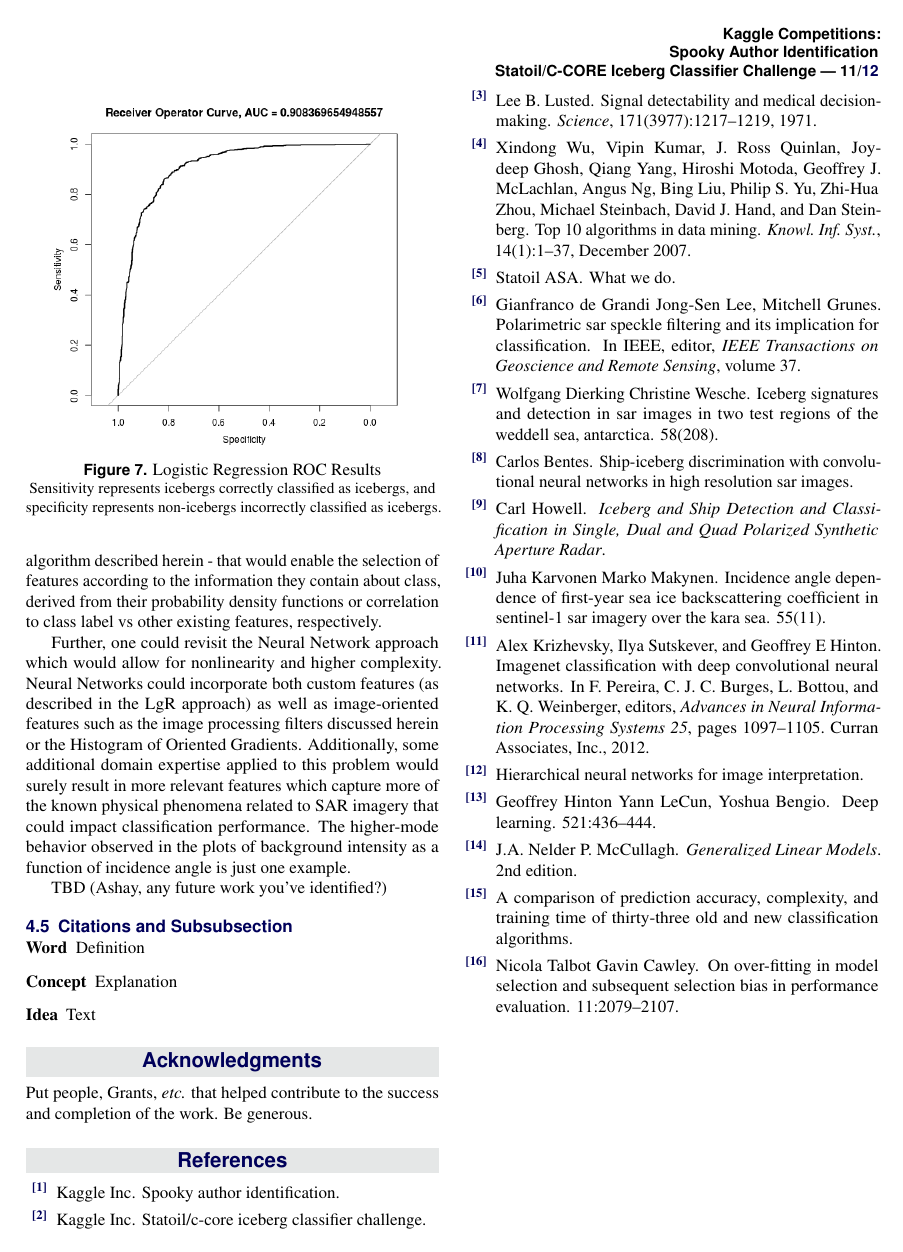
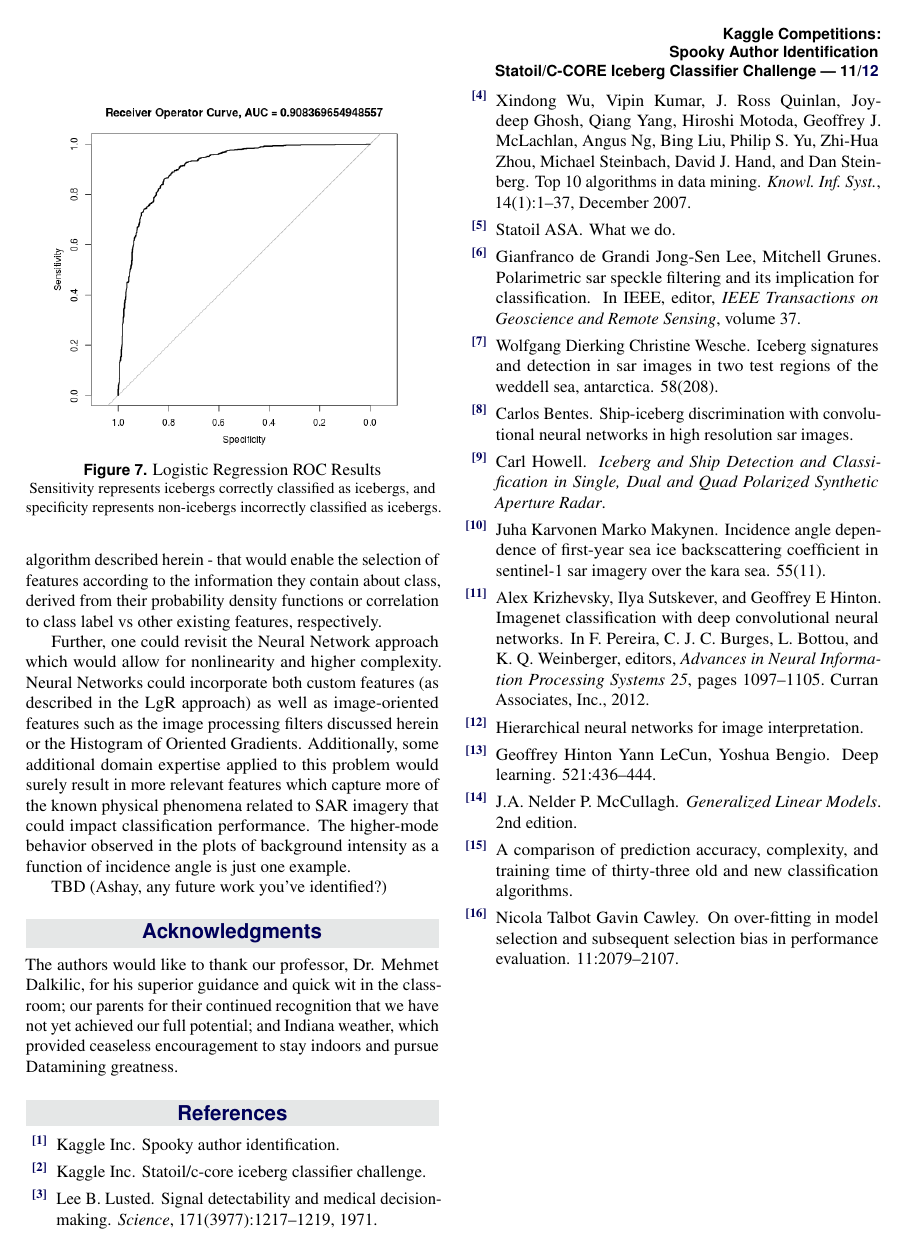
Before and after one commit to beersteiner/papers, a LaTeX document (article_3.tex): page 11 of 12. Compiled offline with pdfLaTeX.

Commit message:
minor changes and acknowledgements

```diff
--- a/article_3.tex
+++ b/article_3.tex
@@ -55,11 +55,11 @@
 
 \PaperTitle{Kaggle Competitions:\\ \ Spooky Author Identification\\ \ Statoil/C-CORE Iceberg Classifier Challenge} % Article title
 
-\Authors{Ashay Sawant\textsuperscript{1}*, Samanvitha Pradhan\textsuperscript{2}*, John Stein\textsuperscript{3}*} % Authors
+\Authors{Ashay Sawant\textsuperscript{1}*, Samanvitha Pradhan\textsuperscript{1}*, John Stein\textsuperscript{2}*} % Authors
 \affiliation{\textsuperscript{1}\textit{Data Science, School of Informatics, Computing, and Engineering, Indiana University, Bloomington, IN, USA}} % Author affiliation
 \affiliation{*\textbf{Corresponding author}: ahsawant@iu.edu} % Corresponding author
 \affiliation{*\textbf{Corresponding author}: sspradha@iu.edu} % Corresponding author
-\affiliation{\textsuperscript{1}\textit{Computer Science, School of Informatics, Computing, and Engineering, Indiana University, Bloomington, IN, USA}} % Author affiliation
+\affiliation{\textsuperscript{2}\textit{Computer Science, School of Informatics, Computing, and Engineering, Indiana University, Bloomington, IN, USA}} % Author affiliation
 \affiliation{*\textbf{Corresponding author}: jodstein@iu.edu} % Corresponding author
 
 \Keywords{NLP --- Natural Language Processing --- SAR --- Image Recognition} % Keywords - if you don't want any simply remove all the text between the curly brackets
@@ -71,7 +71,7 @@
 %----------------------------------------------------------------------------------------
 
 \Abstract{\textbf{Executive Summary}
-	This report summarizes two DM projects undertaken by the authors.  The first project attempts to classify `scattered pages' from works of fiction written by Edgar Allan Poe, HP Lovecraft, and Mary Wollstonecraft Shelley according to their author.  Various approaches were explored, including TBD (Samanvitha).  The best-performing approach was achieved by TBD, with a Log Loss of TBD.  The second project attempts to classify Synthetic Aperture Radar images according to whether the image has captured an iceberg or not.  Again, various approaches were explored including Logistic Regression using custom features, TBD (Ashay).  The best-performing approach was achieved by Logistic Regression using custom features, with a Log Loss of 0.3682 (TBD, Ashay update this if you do better!).
+	This report summarizes two Datamining projects undertaken by the authors.  The first project attempts to classify `scattered pages' from works of fiction written by Edgar Allan Poe, HP Lovecraft, and Mary Wollstonecraft Shelley according to their author.  Various approaches were explored, including TBD (Samanvitha).  The best-performing approach was achieved by TBD, with a Log Loss of TBD.  The second project attempts to classify Synthetic Aperture Radar images according to whether the image has captured an iceberg or not.  Again, various approaches were explored including Logistic Regression using custom features, TBD (Ashay).  The best-performing approach was achieved by Logistic Regression using custom features, with a Log Loss of 0.3682 (TBD, Ashay update this if you do better!).
 	}
 
 
@@ -582,19 +582,12 @@ Further, one could revisit the Neural Network approach which would allow for non
 
 TBD (Ashay, any future work you've identified?)
 
-\subsection{Citations and Subsubsection}
-%This level should be used sparingly, but can provide a sense to the reader of the outline and, therefore, relationship of information.  You'll need to have at least 10 citations.  Here is an example.  This work was began by Micky Mouse\cite{vbku10}.  Here's a way to provide bullet points:
 
-\begin{description}
-\item[Word] Definition
-\item[Concept] Explanation
-\item[Idea] Text
-\end{description}
 
 %------------------------------------------------
 \phantomsection
 \section*{Acknowledgments} % The \section*{} command stops section numbering
-Put people, Grants, \textit{etc.} that helped contribute to the success and completion of the work.  Be generous.
+The authors would like to thank our professor, Dr. Mehmet Dalkilic, for his superior guidance and quick wit in the classroom; our parents for their continued recognition that we have not yet achieved our full potential; and Indiana weather, which provided ceaseless encouragement to stay indoors and pursue Datamining greatness.
 \addcontentsline{toc}{section}{Acknowledgments} % Adds this section to the table of contents
 
 
```
Also changed, not shown: article_3.pdf, 5 other files.
